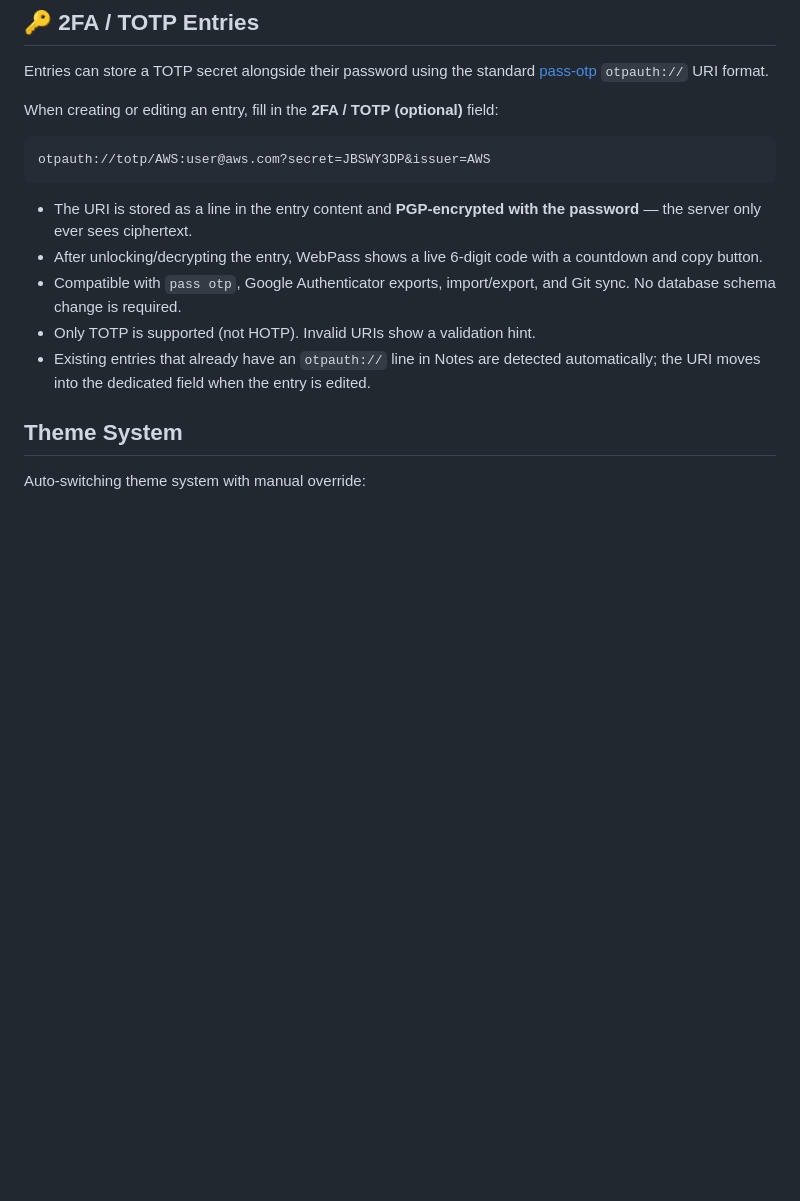
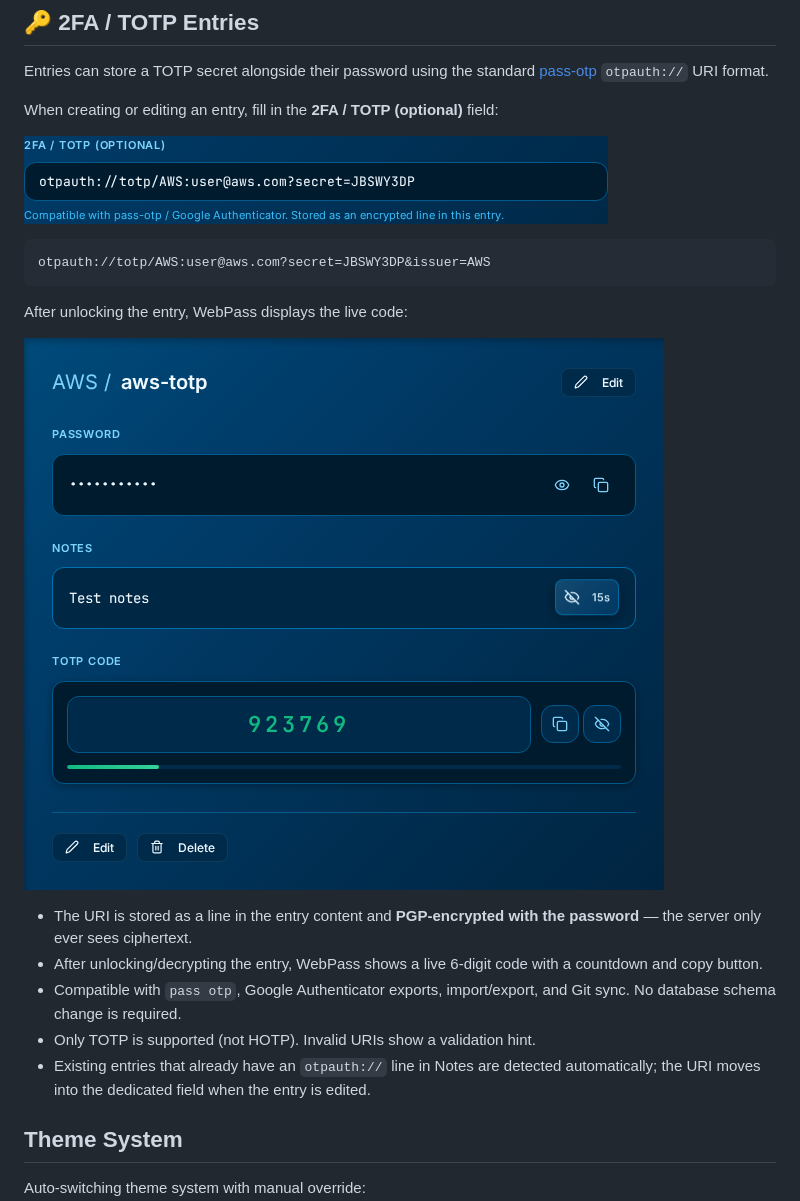
Before and after one commit to johnwmail/webpass, a Markdown page: README.md, the part around the change. Rendered like a GitHub page; pictures changed too: docs/screenshots/totp-entry-code.png (added), docs/screenshots/totp-entry-field.png (added); blank space fills up the shorter version.

Commit message:
docs: add TOTP entry screenshots to README

````diff
--- a/README.md
+++ b/README.md
@@ -391,9 +391,15 @@ Entries can store a TOTP secret alongside their password using the standard
 
 When creating or editing an entry, fill in the **2FA / TOTP (optional)** field:
 
+![2FA / TOTP field in the entry editor](docs/screenshots/totp-entry-field.png)
+
 ```
 otpauth://totp/AWS:user@aws.com?secret=JBSWY3DP&issuer=AWS
 ```
+
+After unlocking the entry, WebPass displays the live code:
+
+![TOTP code shown after unlocking an entry](docs/screenshots/totp-entry-code.png)
 
 - The URI is stored as a line in the entry content and **PGP-encrypted with the
   password** — the server only ever sees ciphertext.
````
